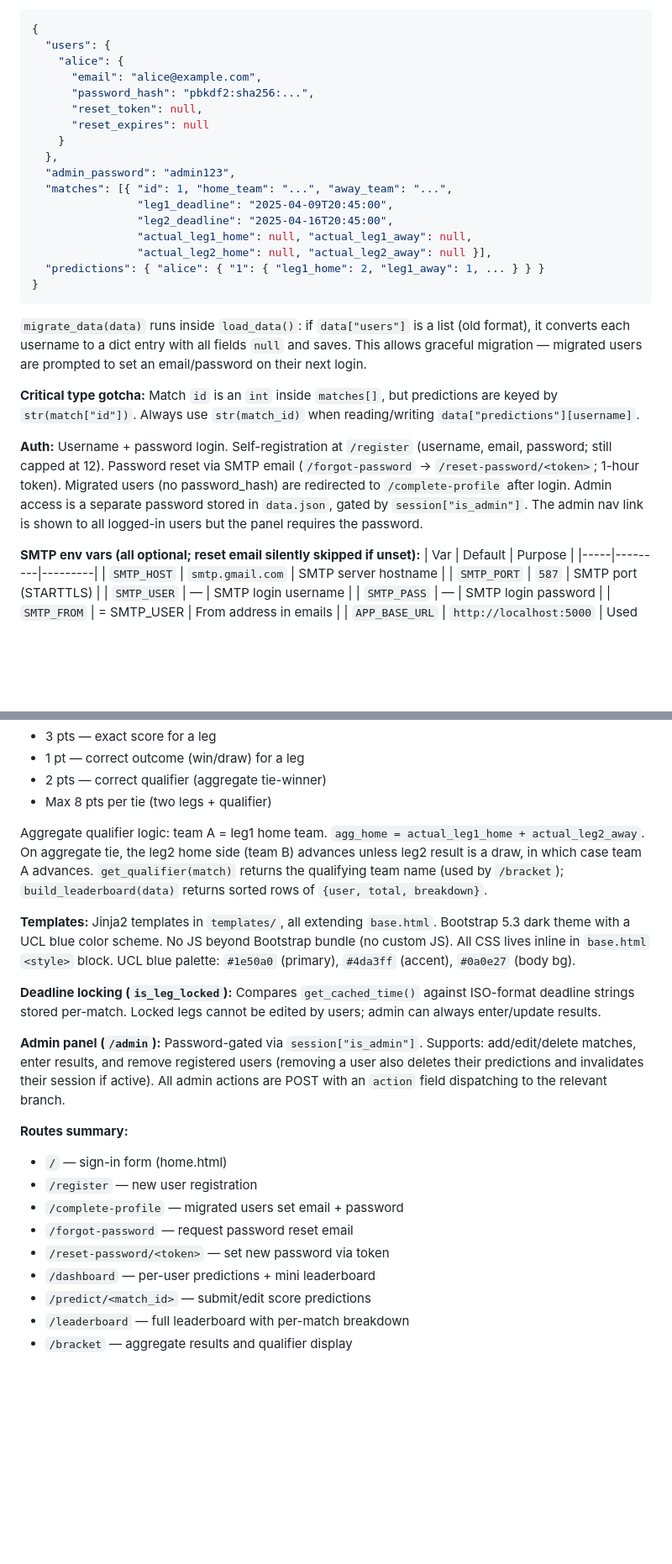
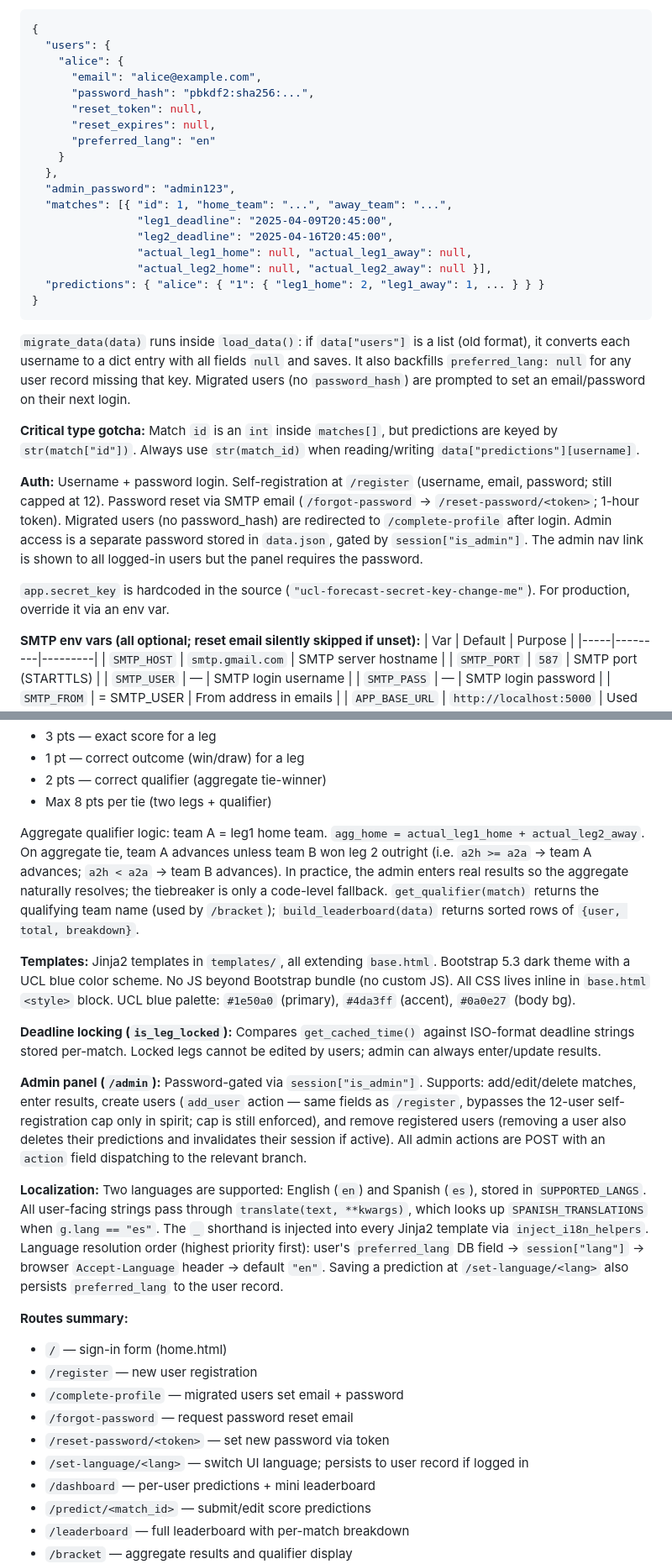
Before and after one commit to yurifleon/UCL-predictions, a Markdown page: CLAUDE.md, 2 parts joined by grey strips. Shown at 84% size. GitHub-like rendering; blank space fills up the shorter version.

Commit message:
Update CLAUDE.md with localization, missing fields, and corrections
- Add preferred_lang to user schema example
- Document i18n system (SPANISH_TRANSLATIONS, translate(), _ template shorthand, language resolution order)
- Add /set-language/<lang> to routes summary
- Note hardcoded app.secret_key needs env var override in production
- Document admin add_user action
- Correct aggregate tiebreaker description (was backwards vs code)
- Clarify migrate_data also backfills preferred_lang

Co-Authored-By: Claude Sonnet 4.6 <noreply@anthropic.com>

````diff
--- a/CLAUDE.md
+++ b/CLAUDE.md
@@ -53,7 +53,8 @@ This is a minimal single-file Flask app (`app.py`) for a UCL Champions League qu
       "email": "alice@example.com",
       "password_hash": "pbkdf2:sha256:...",
       "reset_token": null,
-      "reset_expires": null
+      "reset_expires": null,
+      "preferred_lang": "en"
     }
   },
   "admin_password": "admin123",
@@ -66,11 +67,13 @@ This is a minimal single-file Flask app (`app.py`) for a UCL Champions League qu
 }
 ```
 
-`migrate_data(data)` runs inside `load_data()`: if `data["users"]` is a list (old format), it converts each username to a dict entry with all fields `null` and saves. This allows graceful migration — migrated users are prompted to set an email/password on their next login.
+`migrate_data(data)` runs inside `load_data()`: if `data["users"]` is a list (old format), it converts each username to a dict entry with all fields `null` and saves. It also backfills `preferred_lang: null` for any user record missing that key. Migrated users (no `password_hash`) are prompted to set an email/password on their next login.
 
 **Critical type gotcha:** Match `id` is an `int` inside `matches[]`, but predictions are keyed by `str(match["id"])`. Always use `str(match_id)` when reading/writing `data["predictions"][username]`.
 
 **Auth:** Username + password login. Self-registration at `/register` (username, email, password; still capped at 12). Password reset via SMTP email (`/forgot-password` → `/reset-password/<token>`; 1-hour token). Migrated users (no password_hash) are redirected to `/complete-profile` after login. Admin access is a separate password stored in `data.json`, gated by `session["is_admin"]`. The admin nav link is shown to all logged-in users but the panel requires the password.
+
+`app.secret_key` is hardcoded in the source (`"ucl-forecast-secret-key-change-me"`). For production, override it via an env var.
 
 **SMTP env vars (all optional; reset email silently skipped if unset):**
 | Var | Default | Purpose |
@@ -93,13 +96,15 @@ This is a minimal single-file Flask app (`app.py`) for a UCL Champions League qu
 - 2 pts — correct qualifier (aggregate tie-winner)
 - Max 8 pts per tie (two legs + qualifier)
 
-Aggregate qualifier logic: team A = leg1 home team. `agg_home = actual_leg1_home + actual_leg2_away`. On aggregate tie, the leg2 home side (team B) advances unless leg2 result is a draw, in which case team A advances. `get_qualifier(match)` returns the qualifying team name (used by `/bracket`); `build_leaderboard(data)` returns sorted rows of `{user, total, breakdown}`.
+Aggregate qualifier logic: team A = leg1 home team. `agg_home = actual_leg1_home + actual_leg2_away`. On aggregate tie, team A advances unless team B won leg 2 outright (i.e. `a2h >= a2a` → team A advances; `a2h < a2a` → team B advances). In practice, the admin enters real results so the aggregate naturally resolves; the tiebreaker is only a code-level fallback. `get_qualifier(match)` returns the qualifying team name (used by `/bracket`); `build_leaderboard(data)` returns sorted rows of `{user, total, breakdown}`.
 
 **Templates:** Jinja2 templates in `templates/`, all extending `base.html`. Bootstrap 5.3 dark theme with a UCL blue color scheme. No JS beyond Bootstrap bundle (no custom JS). All CSS lives inline in `base.html` `<style>` block. UCL blue palette: `#1e50a0` (primary), `#4da3ff` (accent), `#0a0e27` (body bg).
 
 **Deadline locking (`is_leg_locked`):** Compares `get_cached_time()` against ISO-format deadline strings stored per-match. Locked legs cannot be edited by users; admin can always enter/update results.
 
-**Admin panel (`/admin`):** Password-gated via `session["is_admin"]`. Supports: add/edit/delete matches, enter results, and remove registered users (removing a user also deletes their predictions and invalidates their session if active). All admin actions are POST with an `action` field dispatching to the relevant branch.
+**Admin panel (`/admin`):** Password-gated via `session["is_admin"]`. Supports: add/edit/delete matches, enter results, create users (`add_user` action — same fields as `/register`, bypasses the 12-user self-registration cap only in spirit; cap is still enforced), and remove registered users (removing a user also deletes their predictions and invalidates their session if active). All admin actions are POST with an `action` field dispatching to the relevant branch.
+
+**Localization:** Two languages are supported: English (`en`) and Spanish (`es`), stored in `SUPPORTED_LANGS`. All user-facing strings pass through `translate(text, **kwargs)`, which looks up `SPANISH_TRANSLATIONS` when `g.lang == "es"`. The `_` shorthand is injected into every Jinja2 template via `inject_i18n_helpers`. Language resolution order (highest priority first): user's `preferred_lang` DB field → `session["lang"]` → browser `Accept-Language` header → default `"en"`. Saving a prediction at `/set-language/<lang>` also persists `preferred_lang` to the user record.
 
 **Routes summary:**
 - `/` — sign-in form (home.html)
@@ -107,6 +112,7 @@ Aggregate qualifier logic: team A = leg1 home team. `agg_home = actual_leg1_home
 - `/complete-profile` — migrated users set email + password
 - `/forgot-password` — request password reset email
 - `/reset-password/<token>` — set new password via token
+- `/set-language/<lang>` — switch UI language; persists to user record if logged in
 - `/dashboard` — per-user predictions + mini leaderboard
 - `/predict/<match_id>` — submit/edit score predictions
 - `/leaderboard` — full leaderboard with per-match breakdown
````
